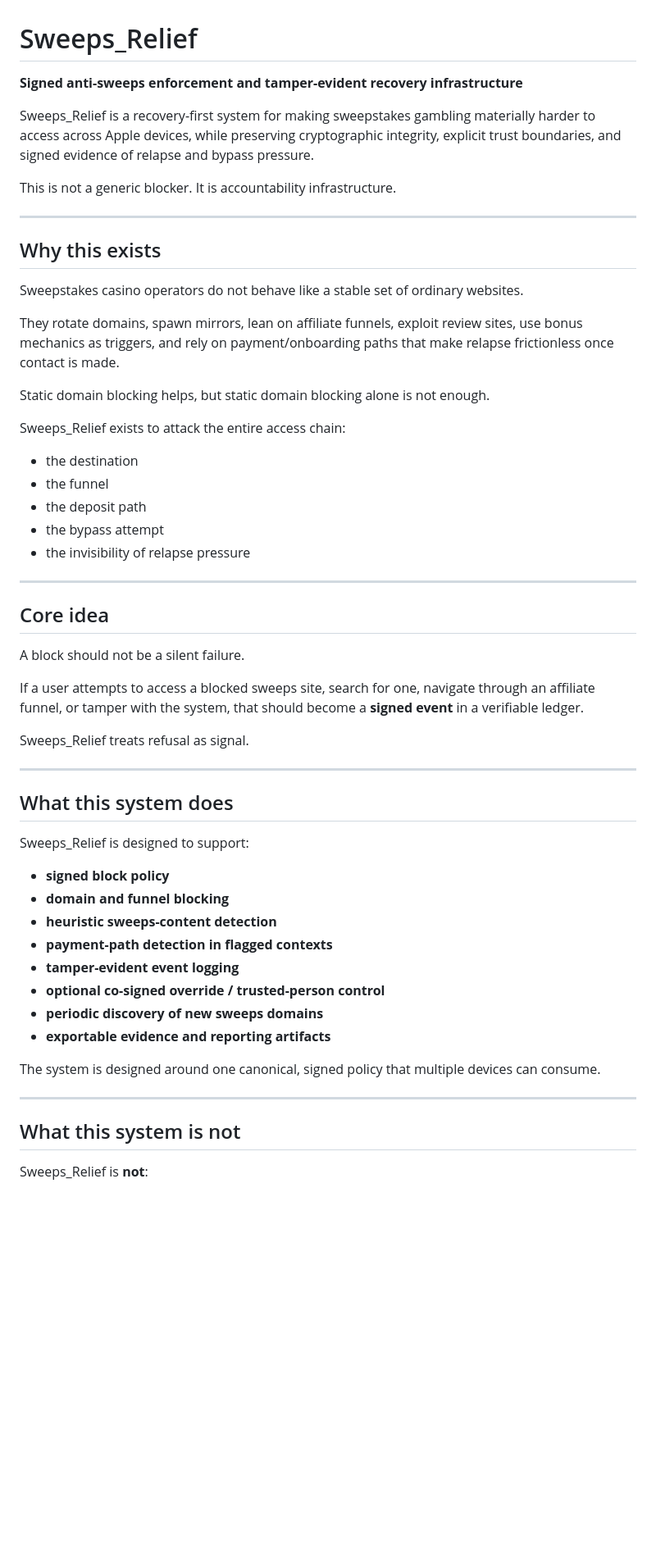
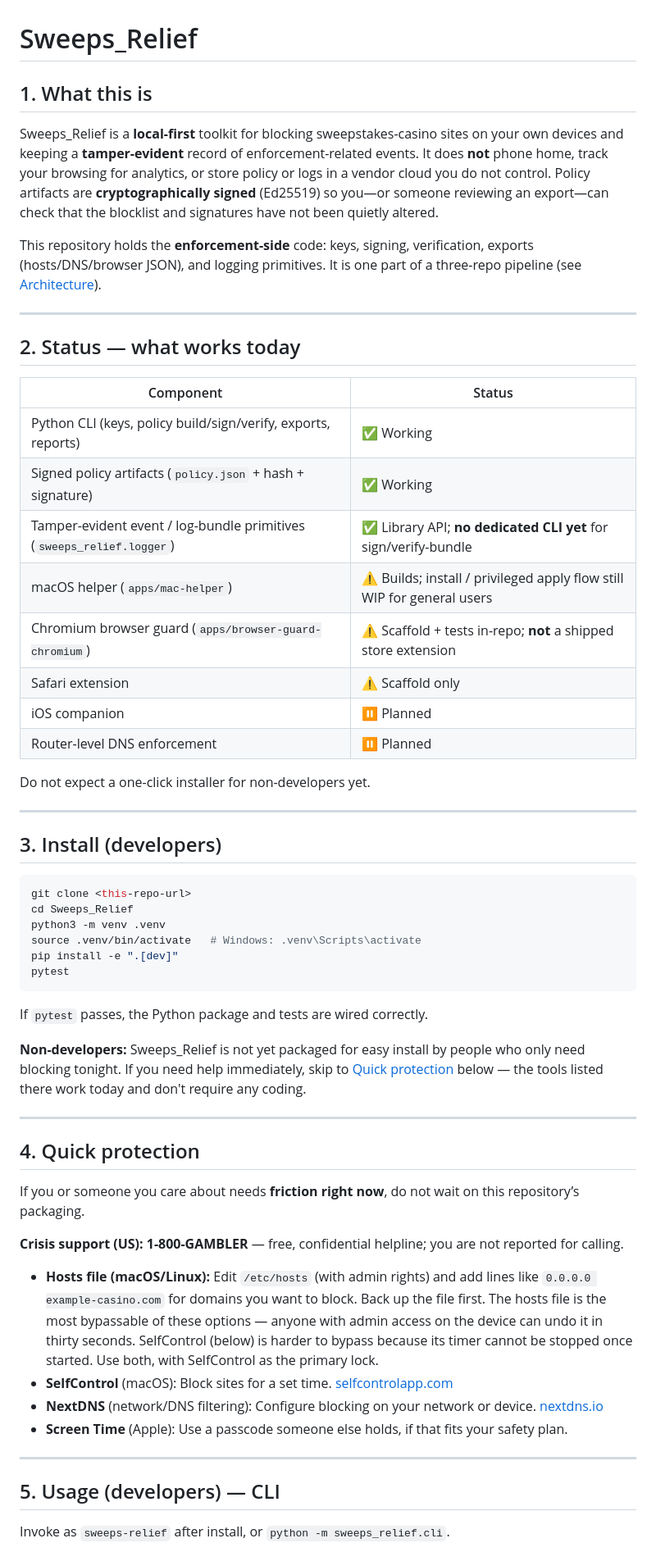
Before and after one commit to Swixixle/Sweeps_Relief, a Markdown page: README.md, the part around one of its changes. Shown at 82% size. Rendered like a GitHub page; blank space fills up the shorter version.

````diff
--- a/README.md
+++ b/README.md
@@ -1,60 +1,61 @@
 # Sweeps_Relief
 
-**Signed anti-sweeps enforcement and tamper-evident recovery infrastructure**
+## 1. What this is
 
-Sweeps_Relief is a recovery-first system for making sweepstakes gambling materially harder to access across Apple devices, while preserving cryptographic integrity, explicit trust boundaries, and signed evidence of relapse and bypass pressure.
+Sweeps_Relief is a **local-first** toolkit for blocking sweepstakes-casino sites on your own devices and keeping a **tamper-evident** record of enforcement-related events. It does **not** phone home, track your browsing for analytics, or store policy or logs in a vendor cloud you do not control. Policy artifacts are **cryptographically signed** (Ed25519) so you—or someone reviewing an export—can check that the blocklist and signatures have not been quietly altered.
 
-This is not a generic blocker.
-It is accountability infrastructure.
+This repository holds the **enforcement-side** code: keys, signing, verification, exports (hosts/DNS/browser JSON), and logging primitives. It is one part of a three-repo pipeline (see [Architecture](#7-architecture)).
 
 ---
 
-## Why this exists
+## 2. Status — what works today
 
-Sweepstakes casino operators do not behave like a stable set of ordinary websites.
+| Component | Status |
+| --- | --- |
+| Python CLI (keys, policy build/sign/verify, exports, reports) | ✅ Working |
+| Signed policy artifacts (`policy.json` + hash + signature) | ✅ Working |
+| Tamper-evident event / log-bundle primitives (`sweeps_relief.logger`) | ✅ Library API; **no dedicated CLI yet** for sign/verify-bundle |
+| macOS helper (`apps/mac-helper`) | ⚠️ Builds; install / privileged apply flow still WIP for general users |
+| Chromium browser guard (`apps/browser-guard-chromium`) | ⚠️ Scaffold + tests in-repo; **not** a shipped store extension |
+| Safari extension | ⚠️ Scaffold only |
+| iOS companion | ⏸ Planned |
+| Router-level DNS enforcement | ⏸ Planned |
 
-They rotate domains, spawn mirrors, lean on affiliate funnels, exploit review sites, use bonus mechanics as triggers, and rely on payment/onboarding paths that make relapse frictionless once contact is made.
-
-Static domain blocking helps, but static domain blocking alone is not enough.
-
-Sweeps_Relief exists to attack the entire access chain:
-
-- the destination
-- the funnel
-- the deposit path
-- the bypass attempt
-- the invisibility of relapse pressure
+Do not expect a one-click installer for non-developers yet.
 
 ---
 
-## Core idea
+## 3. Install (developers)
 
-A block should not be a silent failure.
+```bash
+git clone <this-repo-url>
+cd Sweeps_Relief
+python3 -m venv .venv
+source .venv/bin/activate   # Windows: .venv\Scripts\activate
+pip install -e ".[dev]"
+pytest
+```
 
-If a user attempts to access a blocked sweeps site, search for one, navigate through an affiliate funnel, or tamper with the system, that should become a **signed event** in a verifiable ledger.
+If `pytest` passes, the Python package and tests are wired correctly.
 
-Sweeps_Relief treats refusal as signal.
+**Non-developers:** Sweeps_Relief is not yet packaged for easy install by people who only need blocking tonight. If you need help immediately, skip to [Quick protection](#4-quick-protection) below — the tools listed there work today and don't require any coding.
 
 ---
 
-## What this system does
+## 4. Quick protection
 
-Sweeps_Relief is designed to support:
+If you or someone you care about needs **friction right now**, do not wait on this repository’s packaging.
 
-- **signed block policy**
-- **domain and funnel blocking**
-- **heuristic sweeps-content detection**
-- **payment-path detection in flagged contexts**
-- **tamper-evident event logging**
-- **optional co-signed override / trusted-person control**
-- **periodic discovery of new sweeps domains**
-- **exportable evidence and reporting artifacts**
+**Crisis support (US):** **1-800-GAMBLER** — free, confidential helpline; you are not reported for calling.
 
-The system is designed around one canonical, signed policy that multiple devices can consume.
+- **Hosts file (macOS/Linux):** Edit `/etc/hosts` (with admin rights) and add lines like `0.0.0.0 example-casino.com` for domains you want to block. Back up the file first. The hosts file is the most bypassable of these options — anyone with admin access on the device can undo it in thirty seconds. SelfControl (below) is harder to bypass because its timer cannot be stopped once started. Use both, with SelfControl as the primary lock.
+- **SelfControl** (macOS): Block sites for a set time. [selfcontrolapp.com](https://selfcontrolapp.com)
+- **NextDNS** (network/DNS filtering): Configure blocking on your network or device. [nextdns.io](https://nextdns.io)
+- **Screen Time** (Apple): Use a passcode someone else holds, if that fits your safety plan.
 
 ---
 
-## What this system is not
+## 5. Usage (developers) — CLI
 
-Sweeps_Relief is **not**:
+Invoke as `sweeps-relief` after install, or `python -m sweeps_relief.cli`.
 
````
Also changed, not shown: other parts of README.md (+35 -353 lines).
